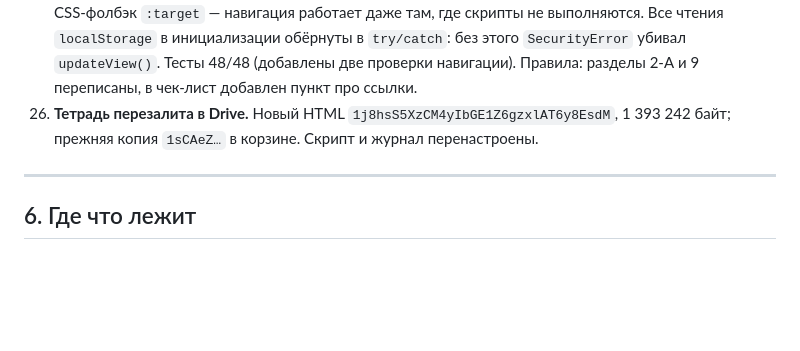
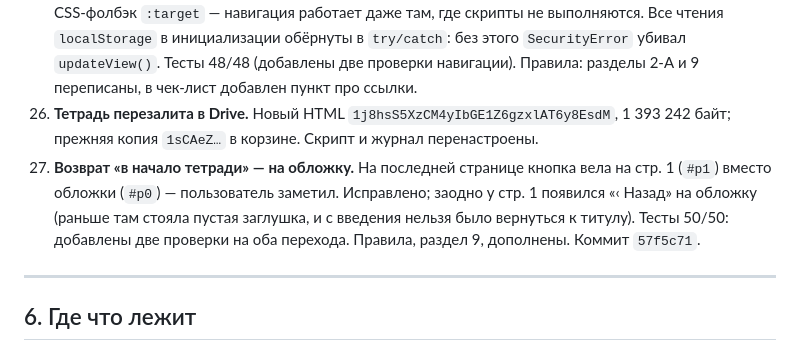
Before and after one commit to psyrazumovskys-lab/Arena-ai-plugin-, a Markdown page: DIALOGUE_LOG.md, the part around the change. Rendered like a GitHub page; blank space fills up the shorter version.

Commit message:
Журнал: возврат на обложку
Co-authored-by: arena-agent <297053741+arena-agent@users.noreply.github.com>

```diff
--- a/DIALOGUE_LOG.md
+++ b/DIALOGUE_LOG.md
@@ -104,6 +104,7 @@
 24. **Правила дополнены по итогам сессии.** Добавлен раздел 6-В «Если партнёр пока не готов»: ветку отказа не пишем, вместо неё одна сноска `.fallback-note` (узнавание → снятие давления → личный выход без согласия → назвать время возврата), без обещаний, без «попробуйте ещё раз», без поля ввода. В раздел 2 добавлено: заголовок над блоком записи — обычный `h3`, а не `.interactive-card` с пустым содержимым (иначе пустая рамка; исторические обёртки — модификатор `.card-title-only`). В чек-лист добавлены два пункта. HTML не менялся.
 25. **Обложка переделана, кнопка «Начать» починена** (коммит `7472cdd`). Причина: на телефоне обложка читалась как «ещё одна страница», а «Начать» не срабатывала. Что сделано: `.cover-card` без рамки и отступов, иллюстрация во всю ширину карточки; заголовок 34 px; пункты списка с точками вместо номеров 1-2-3 (они спорили с обещанием «6 коротких шагов»); одна кнопка во всю ширину 56 px и мета-строка под ней; верхняя панель навигации прячется на обложке (`body.on-cover`). Переходы между страницами переведены с `<button onclick>` на ссылки `<a href="#pN">` + `onclick`, добавлен CSS-фолбэк `:target` — навигация работает даже там, где скрипты не выполняются. Все чтения `localStorage` в инициализации обёрнуты в `try/catch`: без этого `SecurityError` убивал `updateView()`. Тесты 48/48 (добавлены две проверки навигации). Правила: разделы 2-А и 9 переписаны, в чек-лист добавлен пункт про ссылки.
 26. **Тетрадь перезалита в Drive.** Новый HTML `1j8hsS5XzCM4yIbGE1Z6gzxlAT6y8EsdM`, 1 393 242 байт; прежняя копия `1sCAeZ…` в корзине. Скрипт и журнал перенастроены.
+27. **Возврат «в начало тетради» — на обложку.** На последней странице кнопка вела на стр. 1 (`#p1`) вместо обложки (`#p0`) — пользователь заметил. Исправлено; заодно у стр. 1 появился «‹ Назад» на обложку (раньше там стояла пустая заглушка, и с введения нельзя было вернуться к титулу). Тесты 50/50: добавлены две проверки на оба перехода. Правила, раздел 9, дополнены. Коммит `57f5c71`.
 
 
 
```
